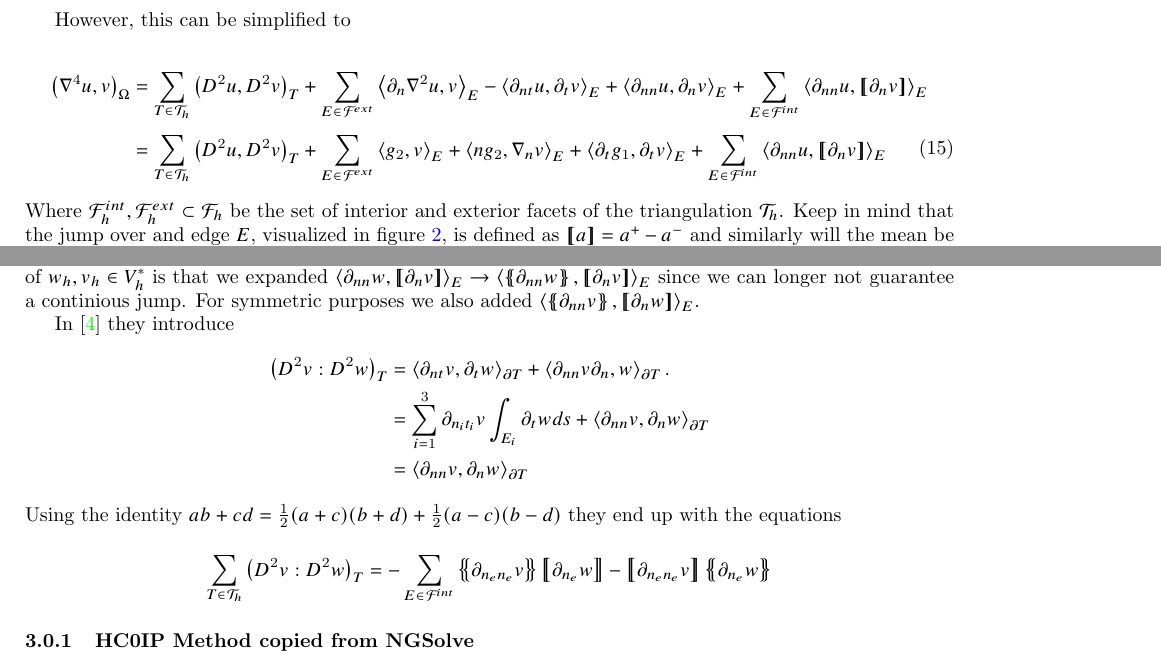
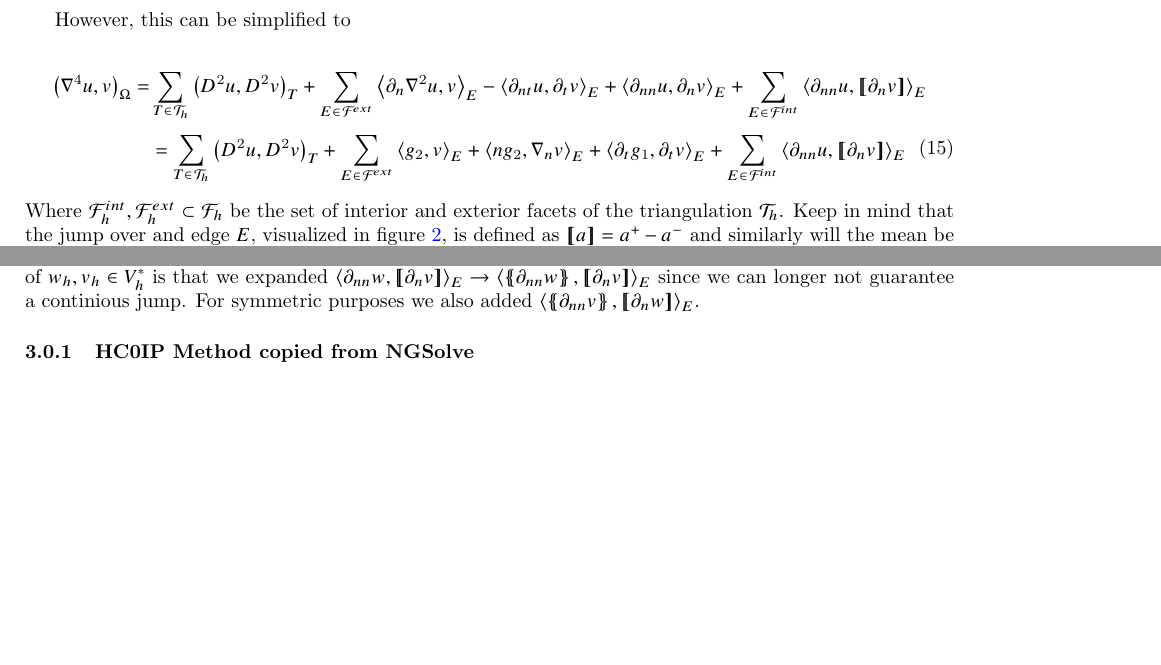
Before and after one commit to isakhammer/master_thesis, a LaTeX document (latex/main.tex, which reads latex/biharmonic-equation.tex): two parts of pages 6 and 7 of 10 before the commit and two parts of pages 6 and 7 of 9 after it, joined at a grey line, cut so that both start at the same text, the shorter picture padded with empty space. Compiled offline with pdfLaTeX.

Commit message:
Commented out some results from gu2012 which I did not find relevant

```diff
--- a/latex/biharmonic-equation.tex
+++ b/latex/biharmonic-equation.tex
@@ -143,12 +143,12 @@ However, this can be simplified to
 \label{eq:bi_basic_dg_full_1}
 \begin{split}
 \left( \nabla ^{4} u, v \right) _{\Omega }
-& = \sum_{T \in  \mathcal{T} _{h}}^{} \left( D^2u, D^2v \right)_{T}  + \sum_{E \in
+=& \sum_{T \in  \mathcal{T} _{h}}^{} \left( D^2u, D^2v \right)_{T}  + \sum_{E \in
 \mathcal{F} ^{ext}_{}}^{} \left<\partial _{n} \nabla  ^2 u, v  \right> _{E}
 - \left<\partial _{nt} u, \partial _{t} v \right> _{E}+
 \left< \partial _{nn} u, \partial _{n} v \right>_{E} + \sum_{E \in \mathcal{F}  ^{int}}^{} \left<\partial _{nn} u , \jump{ \partial _{n} v }
 \right>_{E} \\
-& = \sum_{T \in  \mathcal{T} _{h}}^{} \left( D^2u, D^2v \right)_{T}  + \sum_{E \in
+& = \sum_{T \in  \mathcal{T} _{h}}^{} \left( D^2u, D^2v \right)_{T} + \sum_{E \in
 \mathcal{F} ^{ext}_{}}^{} \left<g_{2 }, v  \right> _{E}
 + \left<n g_{2}, \nabla _{n}v \right>_{E} + \left<\partial _{t} g_{1} , \partial _{t}v \right>_{E}
 + \sum_{E \in \mathcal{F}  ^{int}}^{} \left< \partial _{nn} u    , \jump{ \partial_{n} v } \right>_{E}
@@ -248,24 +248,24 @@ Notice that the regulation term with $\tau _{E} = \sigma / \left\lvert E \right\
 in \eqref{eq:C0IP_A_h} after introduction of $ w_{h}, v_{h} \in V^{*}_{h}$  is that we expanded $\left< \partial _{nn}w, \jump{ \partial _{n} v }  \right>_{E} \to \left< \mean{ \partial _{nn}w }  , \jump{ \partial _{n} v }  \right>_{E} $ since we can longer not guarantee a
 continious jump. For symmetric purposes we also added $ \left< \mean{ \partial _{nn} v}  , \jump{ \partial _{n} w }  \right>_{E} $.
 
-In \cite{gu2012c0} they introduce \[
-            \begin{split}
-    \left( D^2v: D^2w \right)_{T } & = \left<\partial _{nt} v , \partial _{t} w  \right>_{\partial T} + \left< \partial
-    _{nn} v
-    \partial _{n}, w \right>_{\partial T}. \\
-    &= \sum_{i=1}^{3} \partial _{n_{i} t_{i}} v \int_{E_{i}}^{} \partial _{t} w ds +\left< \partial
-    _{nn} v,
-    \partial _{n} w \right>_{\partial T}     \\
-    &=\left< \partial
-    _{nn} v,
-    \partial _{n} w \right>_{\partial T}  \\
-            \end{split}
-    \]
-    Using the identity $ab +cd = \frac{1}{2} (a+c)(b+d) + \frac{1}{2}(a-c)(b-d) $  they end up with the equations  \[
-    \sum_{T \in \mathcal{T}_{h}  }^{} \left( D^2v: D^2w \right)_{T }  =
-    - \sum_{E \in \mathcal{F} ^{int}}^{}  \mean{ \partial _{n_e n_{e}} v  } \jump{ \partial _{n_{e}} w } - \jump{
-    \partial _{n_e n_{e}} v}  \mean{ \partial _{n_{e}} w }
-\]
+% In \cite{gu2012c0} they introduce \[
+%             \begin{split}
+%     \left( D^2v: D^2w \right)_{T } & = \left<\partial _{nt} v , \partial _{t} w  \right>_{\partial T} + \left< \partial
+%     _{nn} v
+%     \partial _{n}, w \right>_{\partial T}. \\
+%     &= \sum_{i=1}^{3} \partial _{n_{i} t_{i}} v \int_{E_{i}}^{} \partial _{t} w ds +\left< \partial
+%     _{nn} v,
+%     \partial _{n} w \right>_{\partial T}     \\
+%     &=\left< \partial
+%     _{nn} v,
+%     \partial _{n} w \right>_{\partial T}  \\
+%             \end{split}
+%     \]
+% Using the identity $ab +cd = \frac{1}{2} (a+c)(b+d) + \frac{1}{2}(a-c)(b-d) $  they end up with the equations  \[
+%     \sum_{T \in \mathcal{T}_{h}  }^{} \left( D^2v: D^2w \right)_{T }  =
+%     - \sum_{E \in \mathcal{F} ^{int}}^{}  \mean{ \partial _{n n} v  } \jump{ \partial _{n} w } - \jump{
+%     \partial _{n n} v}  \mean{ \partial _{n} w }
+% \]
 
 \subsubsection{HC0IP Method copied from NGSolve}%
 \label{ssub:hc0ip_method_from_ngsolve}
```
